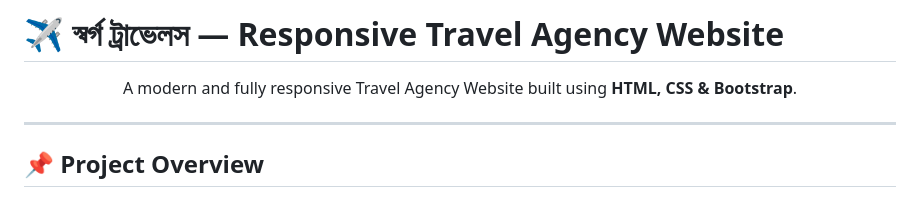
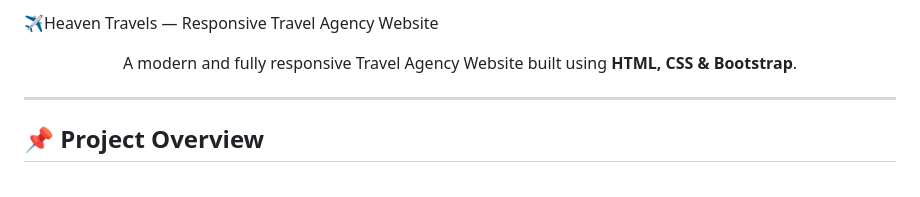
Before and after one commit to bonkimchakroborty/Agency-Website-1, a Markdown page: README.md, the part around the change. Rendered like a GitHub page.

```diff
--- a/README.md
+++ b/README.md
@@ -1,5 +1,4 @@
-# ✈️ স্বর্গ ট্রাভেলস — Responsive Travel Agency Website
-
+✈️Heaven Travels — Responsive Travel Agency Website
 <p align="center">
   A modern and fully responsive Travel Agency Website built using <strong>HTML, CSS & Bootstrap</strong>.
 </p>
```
